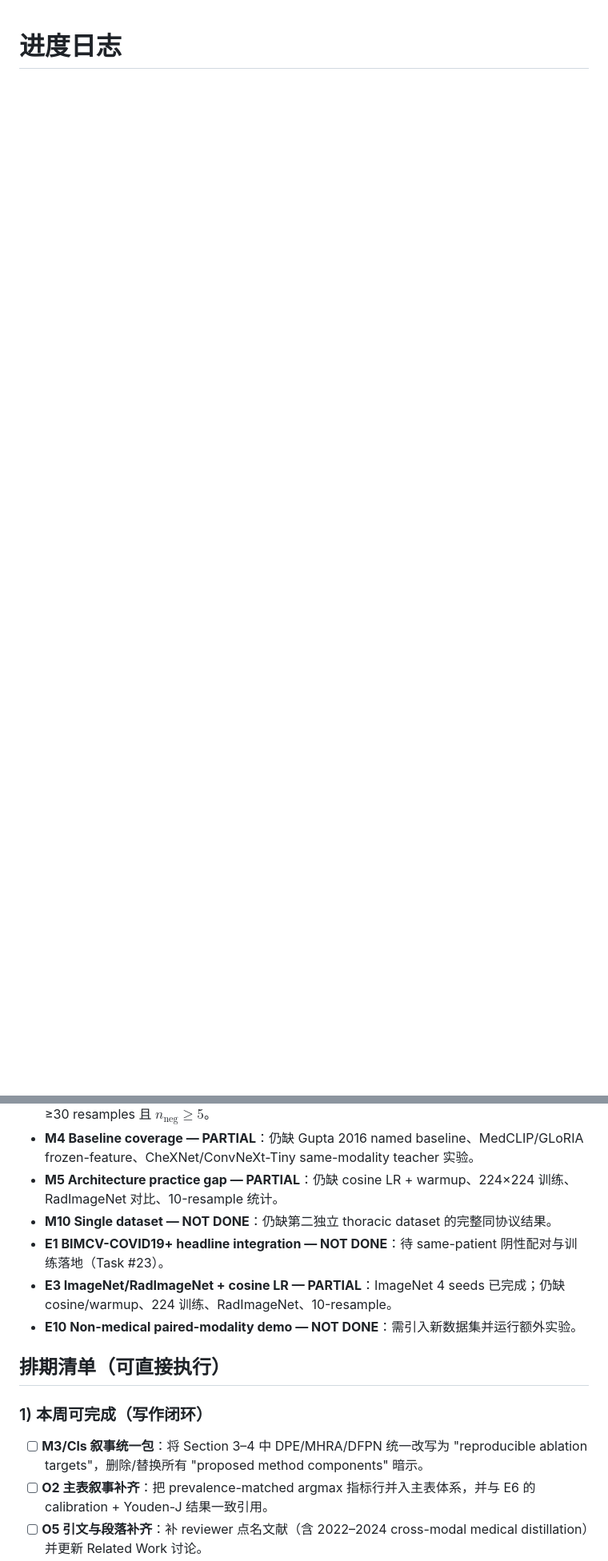
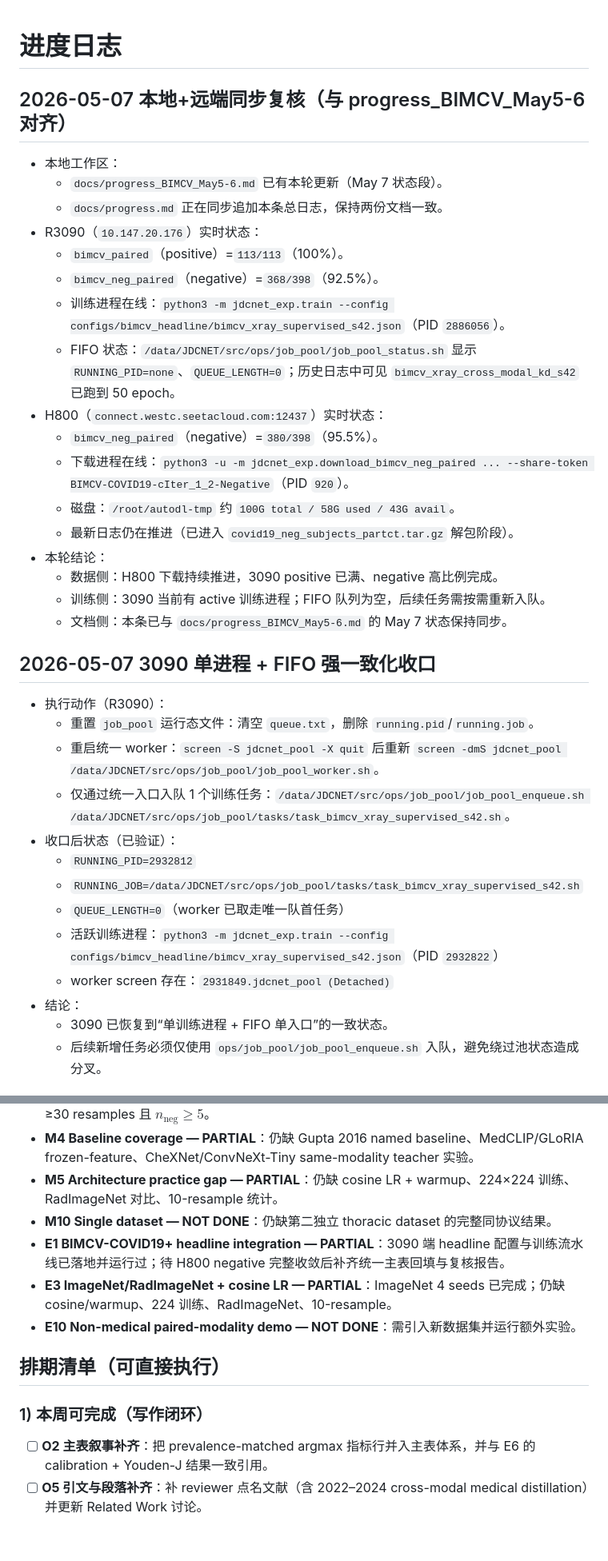
Before and after one commit to mabo1215/JDCNET, a Markdown page: docs/progress.md, 2 parts joined by grey strips. Shown at 80% size. Drawn GitHub-style; blank space fills up the shorter version.

```diff
--- a/docs/progress.md
+++ b/docs/progress.md
@@ -1 +1,38 @@
 # 进度日志
+
+## 2026-05-07 本地+远端同步复核（与 progress_BIMCV_May5-6 对齐）
+
+- 本地工作区：
+  - `docs/progress_BIMCV_May5-6.md` 已有本轮更新（May 7 状态段）。
+  - `docs/progress.md` 正在同步追加本条总日志，保持两份文档一致。
+- R3090（`10.147.20.176`）实时状态：
+  - `bimcv_paired`（positive）=`113/113`（100%）。
+  - `bimcv_neg_paired`（negative）=`368/398`（92.5%）。
+  - 训练进程在线：`python3 -m jdcnet_exp.train --config configs/bimcv_headline/bimcv_xray_supervised_s42.json`（PID `2886056`）。
+  - FIFO 状态：`/data/JDCNET/src/ops/job_pool/job_pool_status.sh` 显示 `RUNNING_PID=none`、`QUEUE_LENGTH=0`；历史日志中可见 `bimcv_xray_cross_modal_kd_s42` 已跑到 50 epoch。
+- H800（`connect.westc.seetacloud.com:12437`）实时状态：
+  - `bimcv_neg_paired`（negative）=`380/398`（95.5%）。
+  - 下载进程在线：`python3 -u -m jdcnet_exp.download_bimcv_neg_paired ... --share-token BIMCV-COVID19-cIter_1_2-Negative`（PID `920`）。
+  - 磁盘：`/root/autodl-tmp` 约 `100G total / 58G used / 43G avail`。
+  - 最新日志仍在推进（已进入 `covid19_neg_subjects_partct.tar.gz` 解包阶段）。
+- 本轮结论：
+  - 数据侧：H800 下载持续推进，3090 positive 已满、negative 高比例完成。
+  - 训练侧：3090 当前有 active 训练进程；FIFO 队列为空，后续任务需按需重新入队。
+  - 文档侧：本条已与 `docs/progress_BIMCV_May5-6.md` 的 May 7 状态保持同步。
+
+## 2026-05-07 3090 单进程 + FIFO 强一致化收口
+
+- 执行动作（R3090）：
+  - 重置 `job_pool` 运行态文件：清空 `queue.txt`，删除 `running.pid`/`running.job`。
+  - 重启统一 worker：`screen -S jdcnet_pool -X quit` 后重新 `screen -dmS jdcnet_pool /data/JDCNET/src/ops/job_pool/job_pool_worker.sh`。
+  - 仅通过统一入口入队 1 个训练任务：`/data/JDCNET/src/ops/job_pool/job_pool_enqueue.sh /data/JDCNET/src/ops/job_pool/tasks/task_bimcv_xray_supervised_s42.sh`。
+- 收口后状态（已验证）：
+  - `RUNNING_PID=2932812`
+  - `RUNNING_JOB=/data/JDCNET/src/ops/job_pool/tasks/task_bimcv_xray_supervised_s42.sh`
+  - `QUEUE_LENGTH=0`（worker 已取走唯一队首任务）
+  - 活跃训练进程：`python3 -m jdcnet_exp.train --config configs/bimcv_headline/bimcv_xray_supervised_s42.json`（PID `2932822`）
+  - worker screen 存在：`2931849.jdcnet_pool (Detached)`
+- 结论：
+  - 3090 已恢复到“单训练进程 + FIFO 单入口”的一致状态。
+  - 后续新增任务必须仅使用 `ops/job_pool/job_pool_enqueue.sh` 入队，避免绕过池状态造成分叉。
+
@@ -221,7 +283,7 @@
 - **M4 Baseline coverage — PARTIAL**：仍缺 Gupta 2016 named baseline、MedCLIP/GLoRIA frozen-feature、CheXNet/ConvNeXt-Tiny same-modality teacher 实验。
 - **M5 Architecture practice gap — PARTIAL**：仍缺 cosine LR + warmup、224×224 训练、RadImageNet 对比、10-resample 统计。
 - **M10 Single dataset — NOT DONE**：仍缺第二独立 thoracic dataset 的完整同协议结果。
-- **E1 BIMCV-COVID19+ headline integration — NOT DONE**：待 same-patient 阴性配对与训练落地（Task #23）。
+- **E1 BIMCV-COVID19+ headline integration — PARTIAL**：3090 端 headline 配置与训练流水线已落地并运行过；待 H800 negative 完整收敛后补齐统一主表回填与复核报告。
 - **E3 ImageNet/RadImageNet + cosine LR — PARTIAL**：ImageNet 4 seeds 已完成；仍缺 cosine/warmup、224 训练、RadImageNet、10-resample。
 - **E10 Non-medical paired-modality demo — NOT DONE**：需引入新数据集并运行额外实验。
 
@@ -229,7 +291,6 @@
 
 ### 1) 本周可完成（写作闭环）
 
-- [ ] **M3/Cls 叙事统一包**：将 Section 3–4 中 DPE/MHRA/DFPN 统一改写为 "reproducible ablation targets"，删除/替换所有 "proposed method components" 暗示。
 - [ ] **O2 主表叙事补齐**：把 prevalence-matched argmax 指标行并入主表体系，并与 E6 的 calibration + Youden-J 结果一致引用。
 - [ ] **O5 引文与段落补齐**：补 reviewer 点名文献（含 2022–2024 cross-modal medical distillation）并更新 Related Work 讨论。
 
```
Also changed, not shown: other parts of docs/progress.md (+32 -12 lines), docs/progress_BIMCV_May5-6.md (+36 -0 lines).
